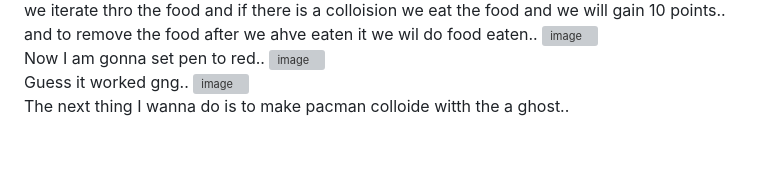
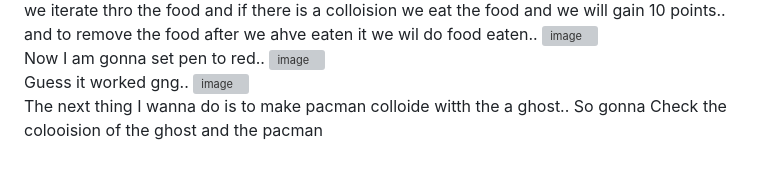
Before and after one commit to HashirX-ux/Pacman, a Markdown page: Journal.md, the part around the change. GitHub-like rendering; grey boxes are pictures that could not be loaded.

```diff
--- a/Journal.md
+++ b/Journal.md
@@ -355,4 +355,4 @@ Now I am gonna set pen to red..
 Guess it worked gng..
 <img width="623" height="269" alt="image" src="https://github.com/user-attachments/assets/e2ee1ff0-fc94-4331-ac23-0cbc1642ec76" />
 <br>
-The next thing I wanna do is to make pacman colloide witth the a ghost..
+The next thing I wanna do is to make pacman colloide witth the a ghost.. So gonna Check the colooision of the ghost and the pacman
```
